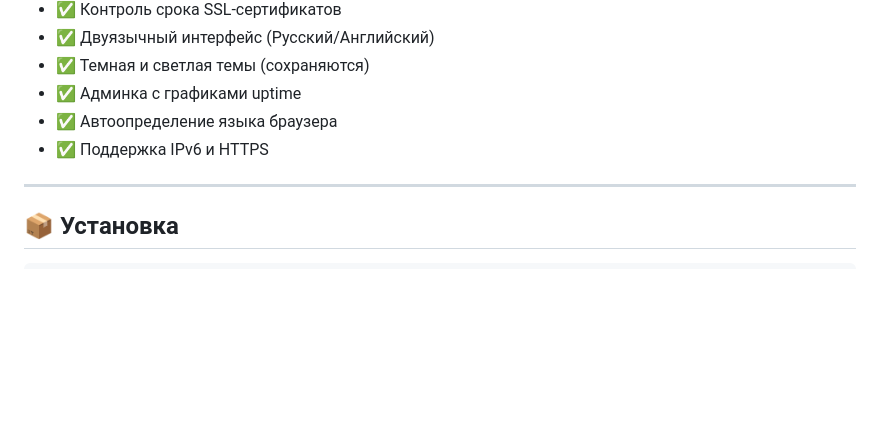
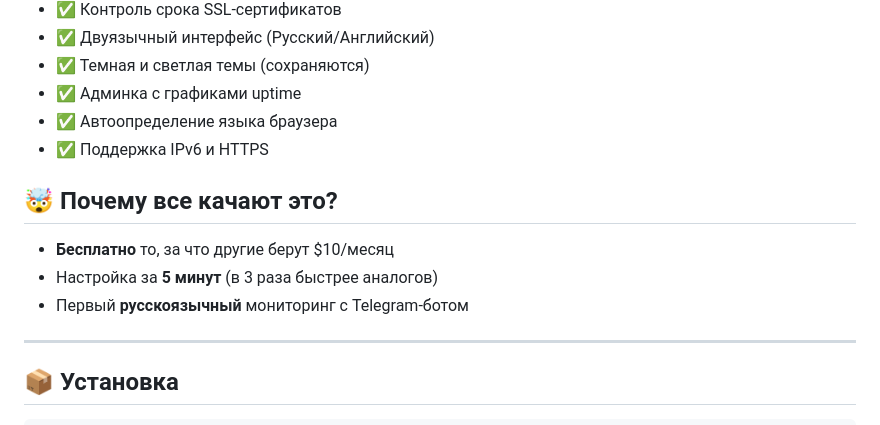
Before and after one commit to vazor-code/UptimeMonitor, a Markdown page: README.MD, the part around the change. Rendered like a GitHub page; blank space fills up the shorter version.

```diff
--- a/README.MD
+++ b/README.MD
@@ -144,6 +144,11 @@ Open an issue or contact me: scoutboy0202@gmail.com
 - ✅ Автоопределение языка браузера
 - ✅ Поддержка IPv6 и HTTPS
 
+## 🤯 Почему все качают это?
+- **Бесплатно** то, за что другие берут $10/месяц
+- Настройка за **5 минут** (в 3 раза быстрее аналогов)
+- Первый **русскоязычный** мониторинг с Telegram-ботом
+
 ---
 
 ## 📦 Установка
```
